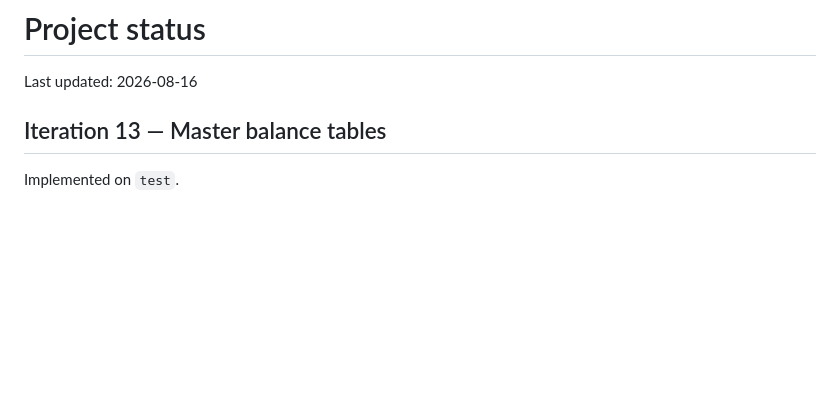
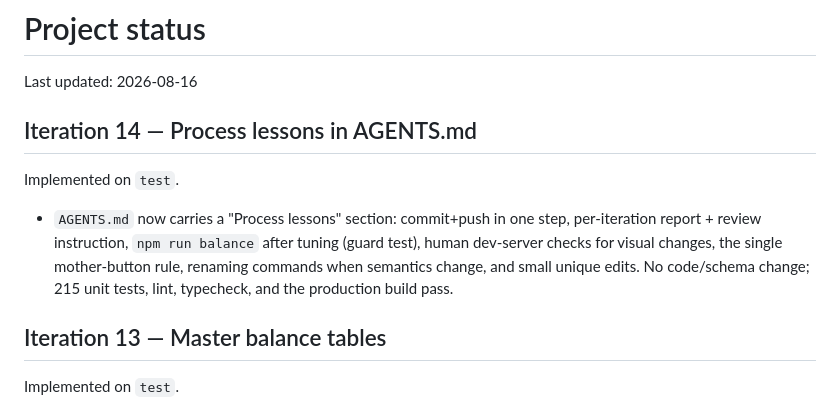
Before and after one commit to MaxVigil/Shmup, a Markdown page: docs/STATUS.md, the part around the change. Rendered like a GitHub page; blank space fills up the shorter version.

```diff
--- a/docs/STATUS.md
+++ b/docs/STATUS.md
@@ -1,6 +1,17 @@
 # Project status
 
 Last updated: 2026-08-16
+
+## Iteration 14 — Process lessons in AGENTS.md
+
+Implemented on `test`.
+
+- `AGENTS.md` now carries a "Process lessons" section: commit+push in one step,
+  per-iteration report + review instruction, `npm run balance` after tuning
+  (guard test), human dev-server checks for visual changes, the single
+  mother-button rule, renaming commands when semantics change, and small unique
+  edits. No code/schema change; 215 unit tests, lint, typecheck, and the
+  production build pass.
 
 ## Iteration 13 — Master balance tables
 
```
Also changed, not shown: AGENTS.md (+31 -0 lines), docs/PLAN.md (+13 -0 lines).
